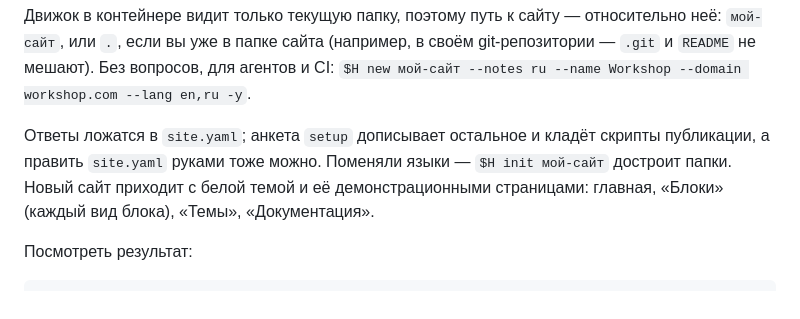
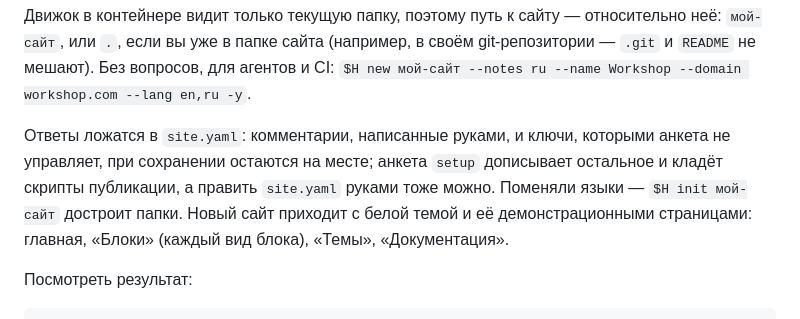
Before and after one commit to FMSTM/HERON, a Markdown page: README.ru.md, the part around the change. GitHub-like rendering.

Commit message:
[E15.S3.T4] Документация: анкета сохраняет комментарии site.yaml (ru)

```diff
--- a/README.ru.md
+++ b/README.ru.md
@@ -160,7 +160,7 @@ $H build мой-сайт      # → мой-сайт/dist/
 
 Движок в контейнере видит только текущую папку, поэтому путь к сайту — относительно неё: `мой-сайт`, или `.`, если вы уже в папке сайта (например, в своём git-репозитории — `.git` и `README` не мешают). Без вопросов, для агентов и CI: `$H new мой-сайт --notes ru --name Workshop --domain workshop.com --lang en,ru -y`.
 
-Ответы ложатся в `site.yaml`; анкета `setup` дописывает остальное и кладёт скрипты публикации, а править `site.yaml` руками тоже можно. Поменяли языки — `$H init мой-сайт` достроит папки. Новый сайт приходит с белой темой и её демонстрационными страницами: главная, «Блоки» (каждый вид блока), «Темы», «Документация».
+Ответы ложатся в `site.yaml`: комментарии, написанные руками, и ключи, которыми анкета не управляет, при сохранении остаются на месте; анкета `setup` дописывает остальное и кладёт скрипты публикации, а править `site.yaml` руками тоже можно. Поменяли языки — `$H init мой-сайт` достроит папки. Новый сайт приходит с белой темой и её демонстрационными страницами: главная, «Блоки» (каждый вид блока), «Темы», «Документация».
 
 Посмотреть результат:
 
```
Also changed, not shown: 2 other files.
